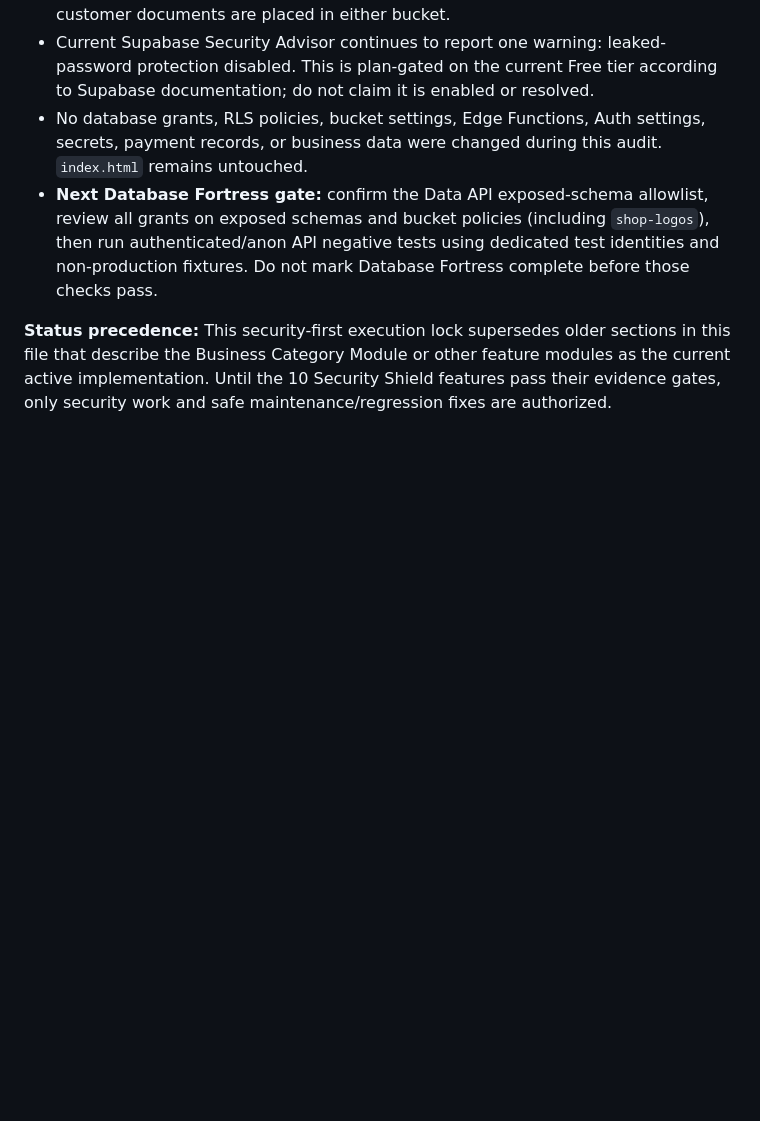
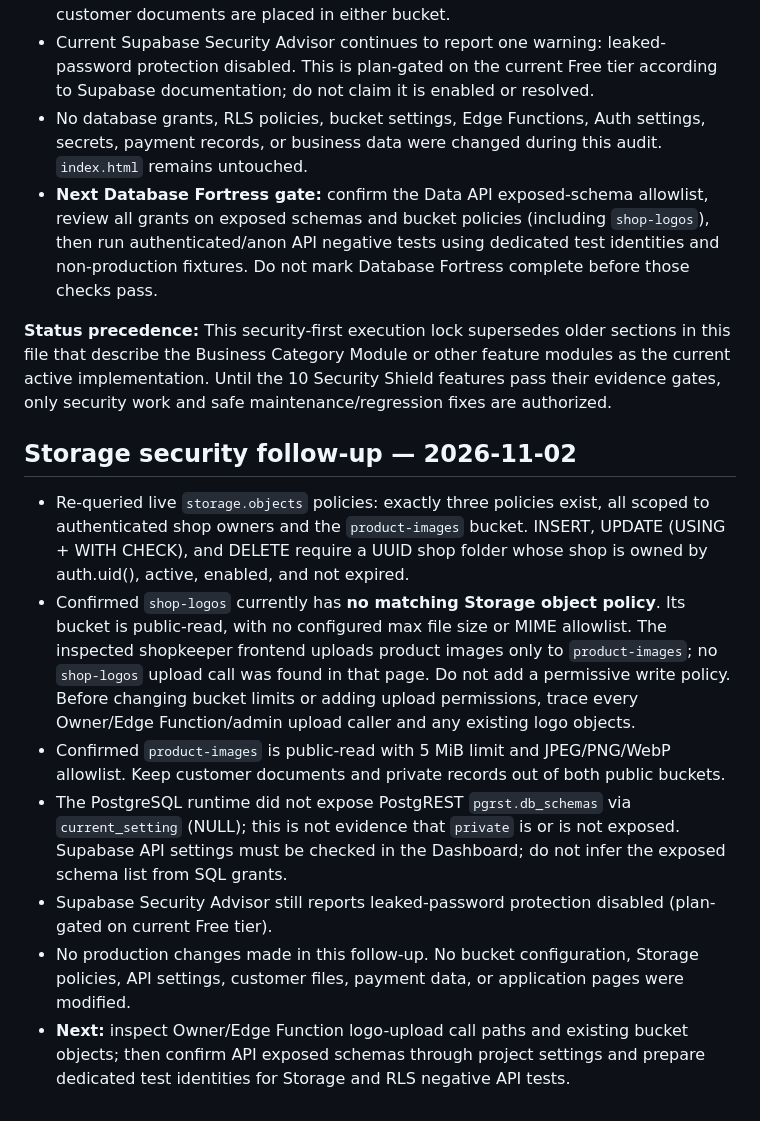
Before and after one commit to smartdigitalseva05-hash/smart-grocery-store-pro, a Markdown page: PROJECT_STATUS.md, the part around the change. Rendered like a GitHub page; blank space fills up the shorter version.

Commit message:
Document Storage security audit and remaining verification gates

```diff
--- a/PROJECT_STATUS.md
+++ b/PROJECT_STATUS.md
@@ -439,3 +439,14 @@ The next five owner-approved features have moved from **Pending** to **In Progre
 - **Next Database Fortress gate:** confirm the Data API exposed-schema allowlist, review all grants on exposed schemas and bucket policies (including `shop-logos`), then run authenticated/anon API negative tests using dedicated test identities and non-production fixtures. Do not mark Database Fortress complete before those checks pass.
 
 **Status precedence:** This security-first execution lock supersedes older sections in this file that describe the Business Category Module or other feature modules as the current active implementation. Until the 10 Security Shield features pass their evidence gates, only security work and safe maintenance/regression fixes are authorized.
+
+
+## Storage security follow-up — 2026-11-02
+
+- Re-queried live `storage.objects` policies: exactly three policies exist, all scoped to authenticated shop owners and the `product-images` bucket. INSERT, UPDATE (USING + WITH CHECK), and DELETE require a UUID shop folder whose shop is owned by auth.uid(), active, enabled, and not expired.
+- Confirmed `shop-logos` currently has **no matching Storage object policy**. Its bucket is public-read, with no configured max file size or MIME allowlist. The inspected shopkeeper frontend uploads product images only to `product-images`; no `shop-logos` upload call was found in that page. Do not add a permissive write policy. Before changing bucket limits or adding upload permissions, trace every Owner/Edge Function/admin upload caller and any existing logo objects.
+- Confirmed `product-images` is public-read with 5 MiB limit and JPEG/PNG/WebP allowlist. Keep customer documents and private records out of both public buckets.
+- The PostgreSQL runtime did not expose PostgREST `pgrst.db_schemas` via `current_setting` (NULL); this is not evidence that `private` is or is not exposed. Supabase API settings must be checked in the Dashboard; do not infer the exposed schema list from SQL grants.
+- Supabase Security Advisor still reports leaked-password protection disabled (plan-gated on current Free tier).
+- No production changes made in this follow-up. No bucket configuration, Storage policies, API settings, customer files, payment data, or application pages were modified.
+- **Next:** inspect Owner/Edge Function logo-upload call paths and existing bucket objects; then confirm API exposed schemas through project settings and prepare dedicated test identities for Storage and RLS negative API tests.
```
